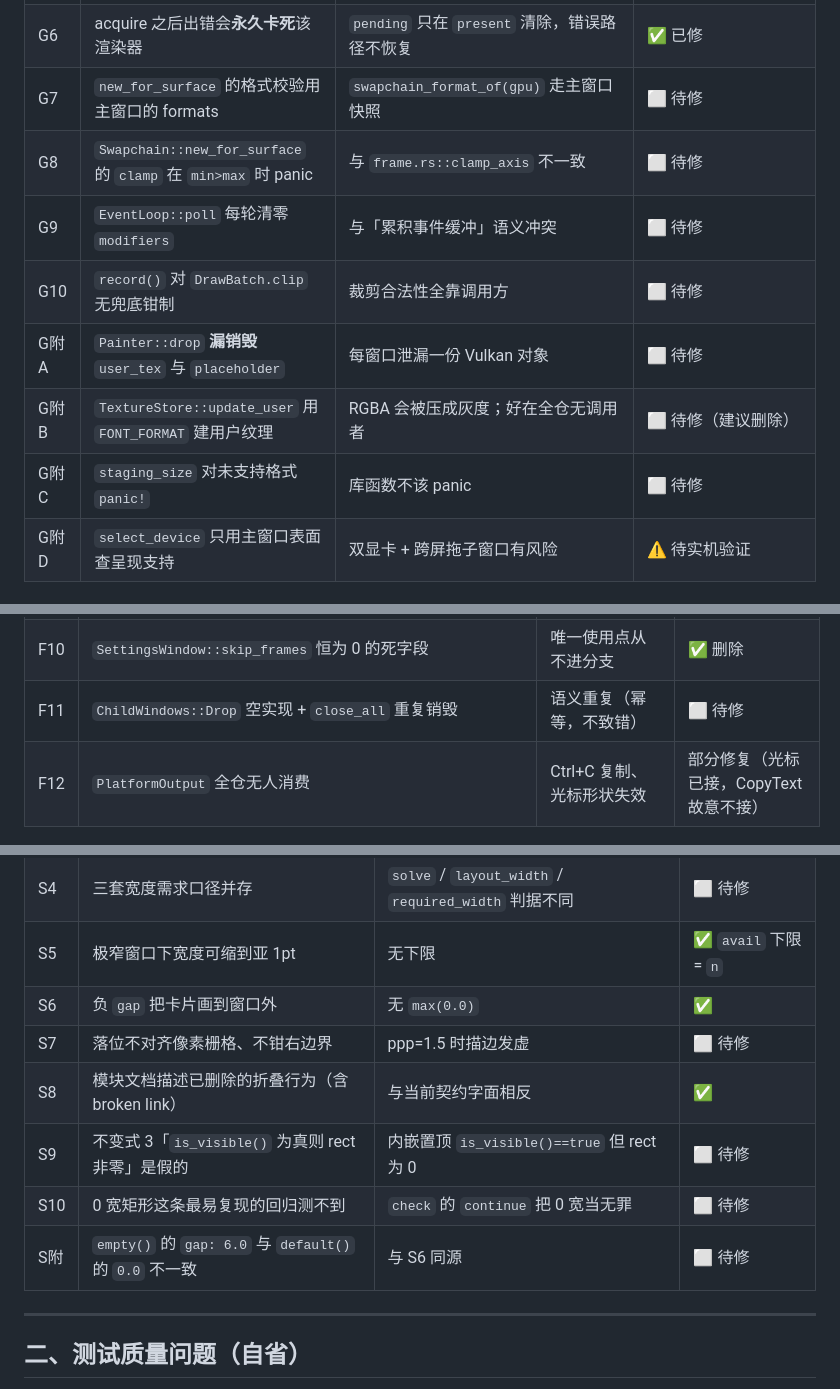
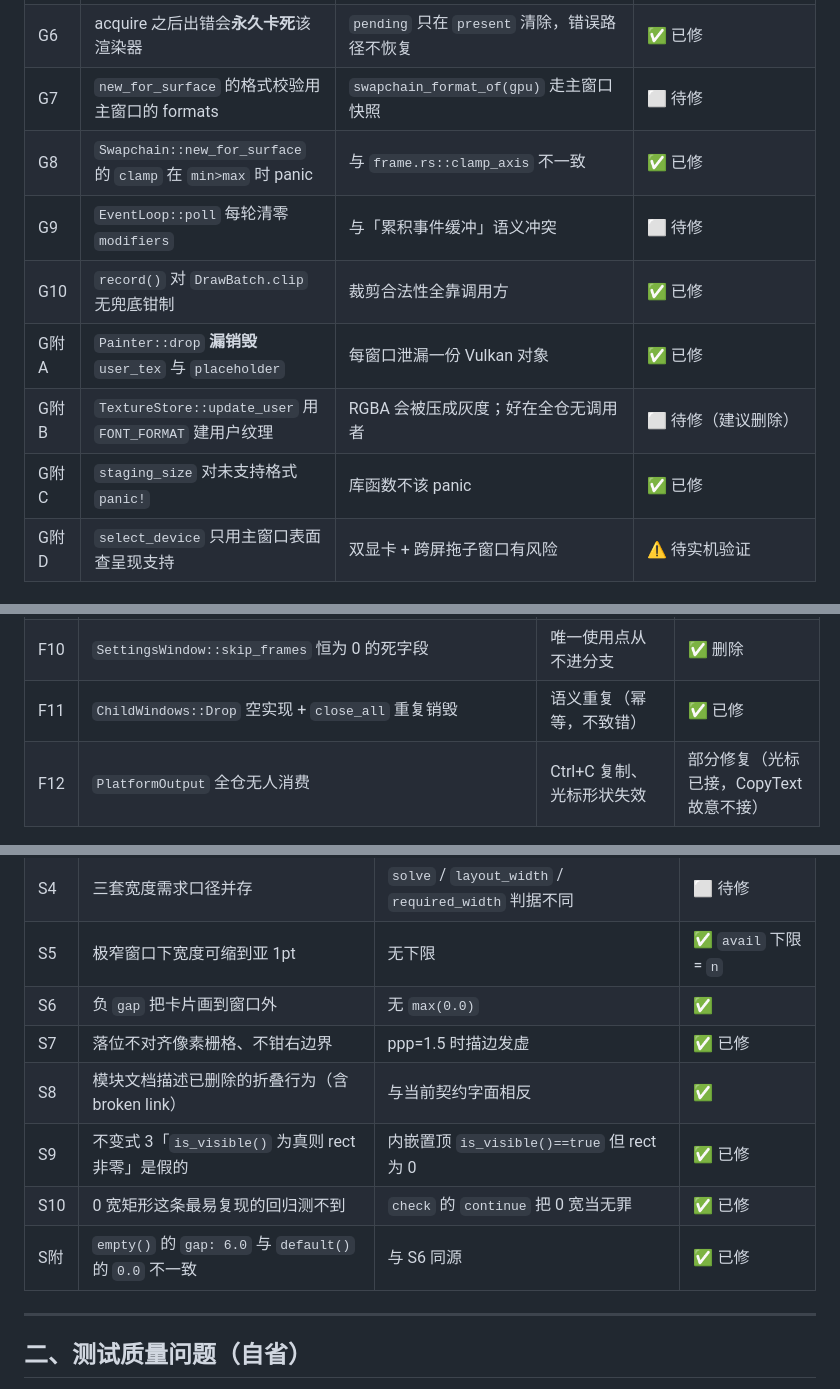
Before and after one commit to MCheng404/ModularClipboard, a Markdown page: docs/审查发现清单.md, 3 parts joined by grey strips. Rendered like a GitHub page.

Commit message:
docs: 更新审查清单（35 已修 / 8 待修）
本轮修：G附A（Painter 漏销毁纹理）、G附C（staging_size panic）、
G8（clamp panic）、G10（scissor 纵深防御）、S7（像素栅格）、
S9/S10/S附（不变式与覆盖）、P附4（焦点断言恒真）、P0-3 状态补同步。

剩下 8 条全是低价值技术债：G7/G9（需实机/历史环境验证）、
G附B（死代码，建议删）、G附D（多显卡）、F11、P附1/P附2、P2-9、
S4（三套口径并存）。

```diff
--- a/docs/审查发现清单.md
+++ b/docs/审查发现清单.md
@@ -18,12 +18,12 @@
 | G5 | 子窗口 `VkSurfaceKHR` 永不销毁 | `Gpu` 无 `destroy_surface`；`ChildWindow`/`SettingsWindow` 无 `Drop` | ✅ 已修 |
 | G6 | acquire 之后出错会**永久卡死**该渲染器 | `pending` 只在 `present` 清除，错误路径不恢复 | ✅ 已修 |
 | G7 | `new_for_surface` 的格式校验用主窗口的 formats | `swapchain_format_of(gpu)` 走主窗口快照 | ⬜ 待修 |
-| G8 | `Swapchain::new_for_surface` 的 `clamp` 在 `min>max` 时 panic | 与 `frame.rs::clamp_axis` 不一致 | ⬜ 待修 |
+| G8 | `Swapchain::new_for_surface` 的 `clamp` 在 `min>max` 时 panic | 与 `frame.rs::clamp_axis` 不一致 | ✅ 已修 |
 | G9 | `EventLoop::poll` 每轮清零 `modifiers` | 与「累积事件缓冲」语义冲突 | ⬜ 待修 |
-| G10 | `record()` 对 `DrawBatch.clip` 无兜底钳制 | 裁剪合法性全靠调用方 | ⬜ 待修 |
-| G附A | `Painter::drop` **漏销毁** `user_tex` 与 `placeholder` | 每窗口泄漏一份 Vulkan 对象 | ⬜ 待修 |
+| G10 | `record()` 对 `DrawBatch.clip` 无兜底钳制 | 裁剪合法性全靠调用方 | ✅ 已修 |
+| G附A | `Painter::drop` **漏销毁** `user_tex` 与 `placeholder` | 每窗口泄漏一份 Vulkan 对象 | ✅ 已修 |
 | G附B | `TextureStore::update_user` 用 `FONT_FORMAT` 建用户纹理 | RGBA 会被压成灰度；好在全仓无调用者 | ⬜ 待修（建议删除） |
-| G附C | `staging_size` 对未支持格式 `panic!` | 库函数不该 panic | ⬜ 待修 |
+| G附C | `staging_size` 对未支持格式 `panic!` | 库函数不该 panic | ✅ 已修 |
 | G附D | `select_device` 只用主窗口表面查呈现支持 | 双显卡 + 跨屏拖子窗口有风险 | ⚠️ 待实机验证 |
 
 ### 主循环与生命周期（app / childwin / settingswin / presence）
@@ -40,7 +40,7 @@
 | F8 | `reset_settings_scroll` 改的是**主窗口的 Context** | 滚动位置存在各自 Context 里，等于没写 | ✅ 改用 `self.ctx` |
 | F9 | 托盘「清空历史」不请求重绘 | 列表与计数显示旧数据 | ✅ 已修 |
 | F10 | `SettingsWindow::skip_frames` 恒为 0 的死字段 | 唯一使用点从不进分支 | ✅ 删除 |
-| F11 | `ChildWindows::Drop` 空实现 + `close_all` 重复销毁 | 语义重复（幂等，不致错） | ⬜ 待修 |
+| F11 | `ChildWindows::Drop` 空实现 + `close_all` 重复销毁 | 语义重复（幂等，不致错） | ✅ 已修 |
 | F12 | `PlatformOutput` 全仓无人消费 | Ctrl+C 复制、光标形状失效 | 部分修复（光标已接，CopyText 故意不接） |
 
 ### 绘制层（paint.rs）
@@ -71,11 +71,11 @@
 | S4 | 三套宽度需求口径并存 | `solve` / `layout_width` / `required_width` 判据不同 | ⬜ 待修 |
 | S5 | 极窄窗口下宽度可缩到亚 1pt | 无下限 | ✅ `avail` 下限 = `n` |
 | S6 | 负 `gap` 把卡片画到窗口外 | 无 `max(0.0)` | ✅ |
-| S7 | 落位不对齐像素栅格、不钳右边界 | ppp=1.5 时描边发虚 | ⬜ 待修 |
+| S7 | 落位不对齐像素栅格、不钳右边界 | ppp=1.5 时描边发虚 | ✅ 已修 |
 | S8 | 模块文档描述已删除的折叠行为（含 broken link） | 与当前契约字面相反 | ✅ |
-| S9 | 不变式 3「`is_visible()` 为真则 rect 非零」是假的 | 内嵌置顶 `is_visible()==true` 但 rect 为 0 | ⬜ 待修 |
-| S10 | 0 宽矩形这条最易复现的回归测不到 | `check` 的 `continue` 把 0 宽当无罪 | ⬜ 待修 |
-| S附 | `empty()` 的 `gap: 6.0` 与 `default()` 的 `0.0` 不一致 | 与 S6 同源 | ⬜ 待修 |
+| S9 | 不变式 3「`is_visible()` 为真则 rect 非零」是假的 | 内嵌置顶 `is_visible()==true` 但 rect 为 0 | ✅ 已修 |
+| S10 | 0 宽矩形这条最易复现的回归测不到 | `check` 的 `continue` 把 0 宽当无罪 | ✅ 已修 |
+| S附 | `empty()` 的 `gap: 6.0` 与 `default()` 的 `0.0` 不一致 | 与 S6 同源 | ✅ 已修 |
 
 ---
 
```
Also changed, not shown: other parts of docs/审查发现清单.md (+2 -2 lines).
